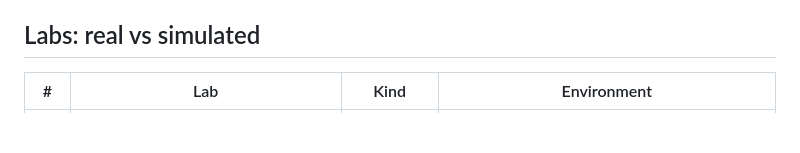
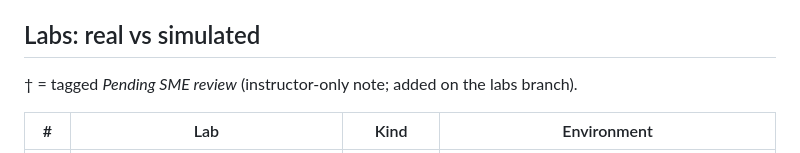
Before and after one commit to Novakornothing/ciwt-lms, a Markdown page: REAL_ENVIRONMENTS.md, the part around one of its changes. Drawn GitHub-style; blank space fills up the shorter version.

Commit message:
docs: PBQ limit wording (probe readable in the VM); SME markers in the real-vs-sim table

```diff
--- a/REAL_ENVIRONMENTS.md
+++ b/REAL_ENVIRONMENTS.md
@@ -38,6 +38,8 @@ Status 18 Oct 2026 (round 2), `labs` branch. Image, licences and measurements ar
   hide the objectives until the end. See "Lab scenarios" below.
 
 ## Labs: real vs simulated
+
+† = tagged *Pending SME review* (instructor-only note; added on the labs branch).
 
 | # | Lab | Kind | Environment |
 |---|---|---|---|
```
Also changed, not shown: other parts of REAL_ENVIRONMENTS.md (+37 -37 lines), LABS_AUDIT.md (+3 -3 lines).
